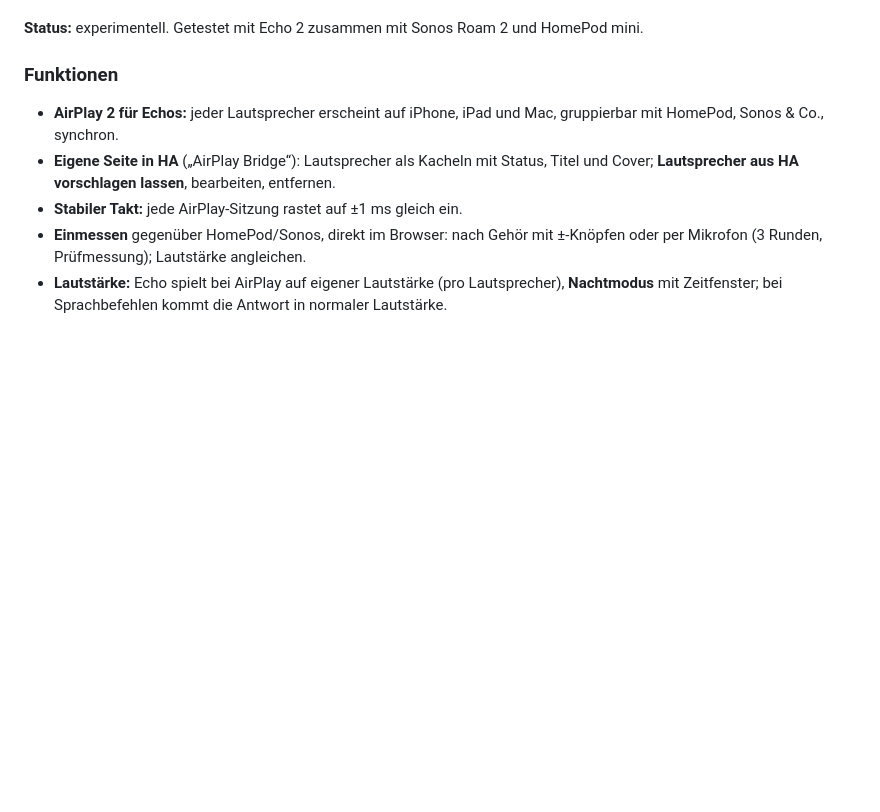
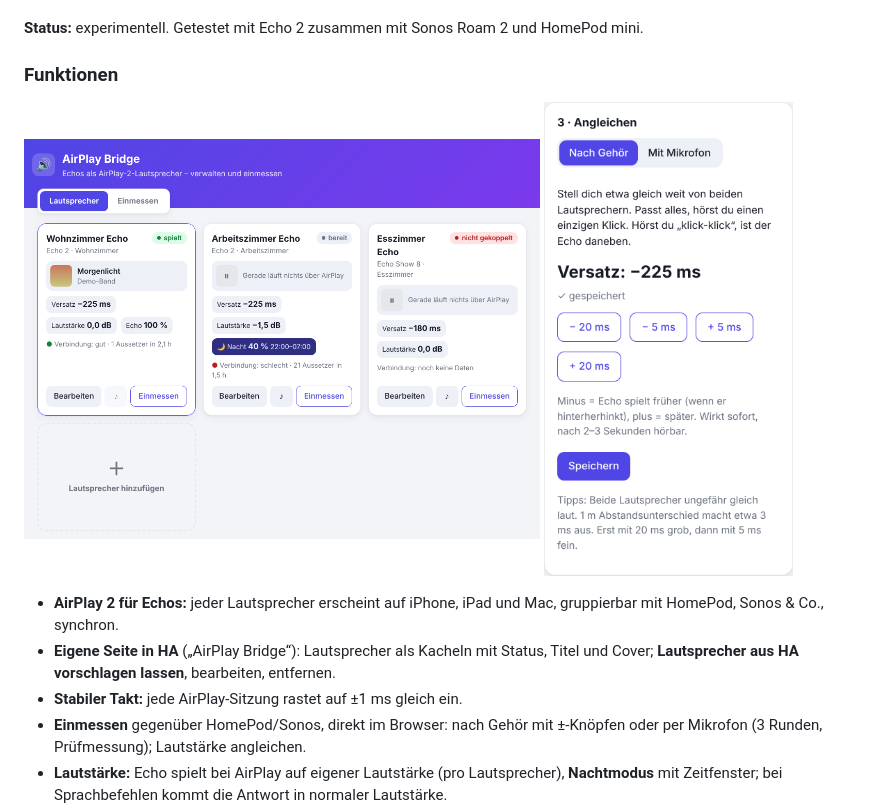
Before and after one commit to TWIX99b/ha-airplay-sendspin, a Markdown page: README.md, the part around one of its changes. Drawn GitHub-style; pictures changed too: docs/calibrate.png (added), docs/speakers.png (added); blank space fills up the shorter version.

```diff
--- a/README.md
+++ b/README.md
@@ -29,6 +29,11 @@ gruppieren und spielen synchron.
 HomePod mini.
 
 ### Funktionen
+
+<p>
+  <img src="docs/speakers.png" alt="Seite „AirPlay Bridge“: Lautsprecher als Kacheln" width="62%">
+  <img src="docs/calibrate.png" alt="Einmessen nach Gehör" width="30%">
+</p>
 
 - **AirPlay 2 für Echos:** jeder Lautsprecher erscheint auf iPhone, iPad und
   Mac, gruppierbar mit HomePod, Sonos & Co., synchron.
```
Also changed, not shown: other parts of README.md (+25 -13 lines), airplay2_sendspin_bridge/CHANGELOG.md (+13 -0 lines), airplay2_sendspin_bridge/DOCS.md (+14 -8 lines), 10 other files.
